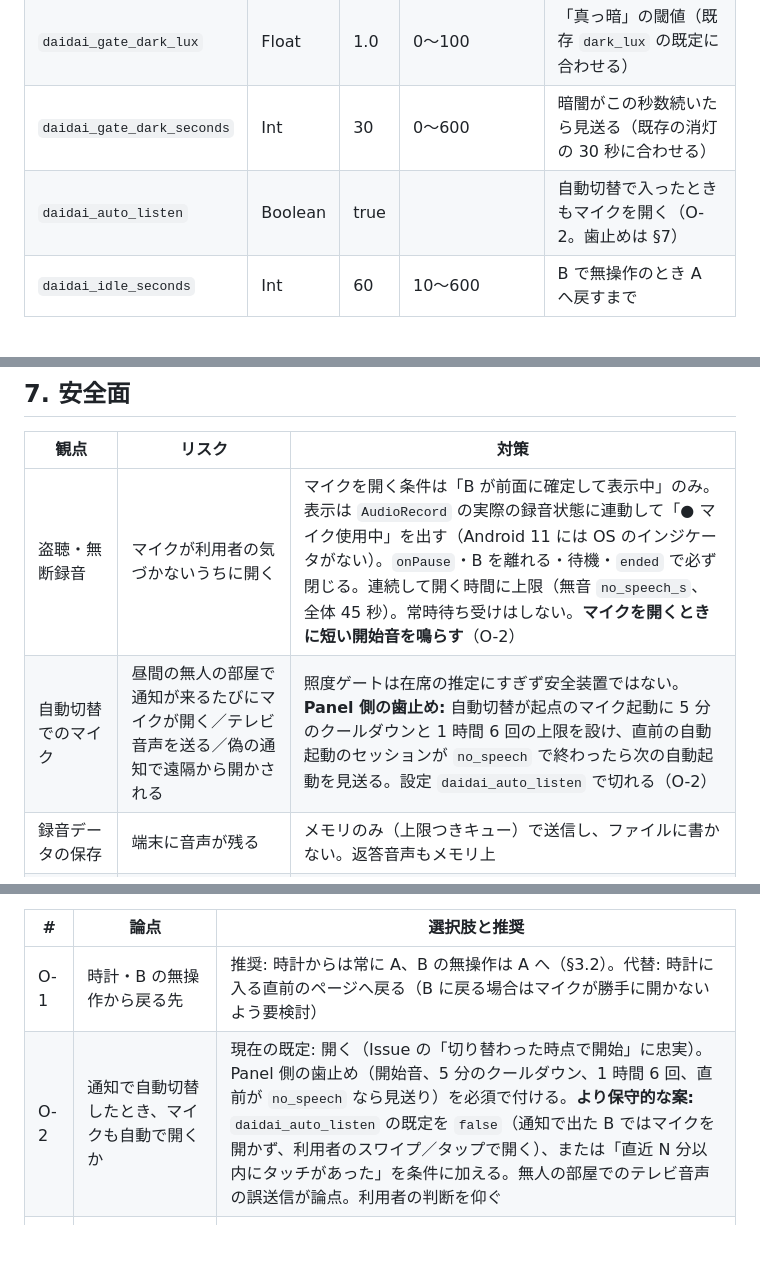
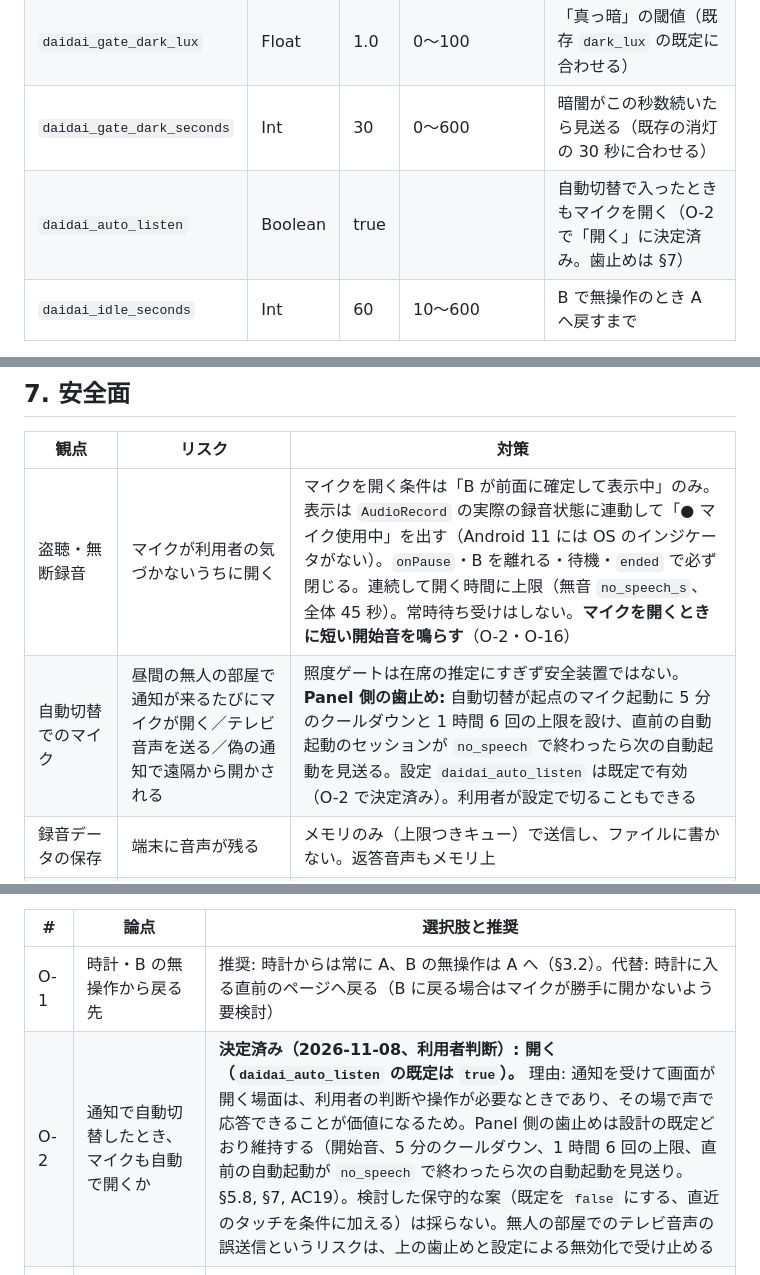
Before and after one commit to ysogabe/miharashi-panel, a Markdown page: docs/daidai-screen/design.md, 3 parts joined by grey strips. Rendered like a GitHub page; blank space fills up the shorter version.

Commit message:
docs(daidai-screen): O-2 を決定済みに更新(自動切替でマイクも開く)
通知による自動切替でもマイクを開くと確定。開始音・5 分のクールダウン・
1 時間 6 回の上限は設計の既定どおり維持する。

Co-Authored-By: Claude Sonnet 5.5 <noreply@anthropic.com>

```diff
--- a/docs/daidai-screen/design.md
+++ b/docs/daidai-screen/design.md
@@ -232,7 +232,7 @@ fun interface PresenceGate { fun evaluate(nowMs: Long): GateVerdict }
 | `daidai_auto_switch` | Boolean | true | | 通知での自動切替 |
 | `daidai_gate_dark_lux` | Float | 1.0 | 0〜100 | 「真っ暗」の閾値（既存 `dark_lux` の既定に合わせる） |
 | `daidai_gate_dark_seconds` | Int | 30 | 0〜600 | 暗闇がこの秒数続いたら見送る（既存の消灯の 30 秒に合わせる） |
-| `daidai_auto_listen` | Boolean | true | | 自動切替で入ったときもマイクを開く（O-2。歯止めは §7） |
+| `daidai_auto_listen` | Boolean | true | | 自動切替で入ったときもマイクを開く（O-2 で「開く」に決定済み。歯止めは §7） |
 | `daidai_idle_seconds` | Int | 60 | 10〜600 | B で無操作のとき A へ戻すまで |
 
 `dark_lux`（自動消灯）と別キーにする理由: 消灯の閾値を動かしたときに自動切替の判定が連動して変わるのを避ける。ただし共有のほうが分かりやすいという判断もあり得る（O-7）。設定画面には「だいだい連携」の節を足し、接続テスト（`GET /v1/health`）を置く。
@@ -527,8 +527,8 @@ stateDiagram-v2
 
 | 観点 | リスク | 対策 |
 |---|---|---|
-| 盗聴・無断録音 | マイクが利用者の気づかないうちに開く | マイクを開く条件は「B が前面に確定して表示中」のみ。表示は `AudioRecord` の実際の録音状態に連動して「● マイク使用中」を出す（Android 11 には OS のインジケータがない）。`onPause`・B を離れる・待機・`ended` で必ず閉じる。連続して開く時間に上限（無音 `no_speech_s`、全体 45 秒）。常時待ち受けはしない。**マイクを開くときに短い開始音を鳴らす**（O-2） |
-| 自動切替でのマイク | 昼間の無人の部屋で通知が来るたびにマイクが開く／テレビ音声を送る／偽の通知で遠隔から開かされる | 照度ゲートは在席の推定にすぎず安全装置ではない。**Panel 側の歯止め:** 自動切替が起点のマイク起動に 5 分のクールダウンと 1 時間 6 回の上限を設け、直前の自動起動のセッションが `no_speech` で終わったら次の自動起動を見送る。設定 `daidai_auto_listen` で切れる（O-2） |
+| 盗聴・無断録音 | マイクが利用者の気づかないうちに開く | マイクを開く条件は「B が前面に確定して表示中」のみ。表示は `AudioRecord` の実際の録音状態に連動して「● マイク使用中」を出す（Android 11 には OS のインジケータがない）。`onPause`・B を離れる・待機・`ended` で必ず閉じる。連続して開く時間に上限（無音 `no_speech_s`、全体 45 秒）。常時待ち受けはしない。**マイクを開くときに短い開始音を鳴らす**（O-2・O-16） |
+| 自動切替でのマイク | 昼間の無人の部屋で通知が来るたびにマイクが開く／テレビ音声を送る／偽の通知で遠隔から開かされる | 照度ゲートは在席の推定にすぎず安全装置ではない。**Panel 側の歯止め:** 自動切替が起点のマイク起動に 5 分のクールダウンと 1 時間 6 回の上限を設け、直前の自動起動のセッションが `no_speech` で終わったら次の自動起動を見送る。設定 `daidai_auto_listen` は既定で有効（O-2 で決定済み）。利用者が設定で切ることもできる |
 | 録音データの保存 | 端末に音声が残る | メモリのみ（上限つきキュー）で送信し、ファイルに書かない。返答音声もメモリ上 |
 | 平文通信 | 音声とトークンが LAN 内で平文 | 既存と同じ前提（LAN 内、`network_security_config` は全体 cleartext）。録音を流す点で重いので、代替を O-11 に整理（同梱 CA による TLS、またはホスト側の IP 許可リストとトークンの分離で補う）。**平文で送ってよいかは利用者の判断** |
 | 認証 | 他者がブリッジを叩く／トークンの流用 | `Authorization: Bearer`。**ブリッジ専用トークン**（panel のトークンは渡さない。同じ値は設定で拒否）。トークンは 32 バイト程度の乱数を推奨。ホスト側は定数時間比較、`Authorization` をログに出さない |
@@ -637,7 +637,7 @@ stateDiagram-v2
 | # | 論点 | 選択肢と推奨 |
 |---|---|---|
 | O-1 | 時計・B の無操作から戻る先 | 推奨: 時計からは常に A、B の無操作は A へ（§3.2）。代替: 時計に入る直前のページへ戻る（B に戻る場合はマイクが勝手に開かないよう要検討） |
-| O-2 | 通知で自動切替したとき、マイクも自動で開くか | 現在の既定: 開く（Issue の「切り替わった時点で開始」に忠実）。Panel 側の歯止め（開始音、5 分のクールダウン、1 時間 6 回、直前が `no_speech` なら見送り）を必須で付ける。**より保守的な案:** `daidai_auto_listen` の既定を `false`（通知で出た B ではマイクを開かず、利用者のスワイプ／タップで開く）、または「直近 N 分以内にタッチがあった」を条件に加える。無人の部屋でのテレビ音声の誤送信が論点。利用者の判断を仰ぐ |
+| O-2 | 通知で自動切替したとき、マイクも自動で開くか | **決定済み（2026-11-08、利用者判断）: 開く（`daidai_auto_listen` の既定は `true`）。** 理由: 通知を受けて画面が開く場面は、利用者の判断や操作が必要なときであり、その場で声で応答できることが価値になるため。Panel 側の歯止めは設計の既定どおり維持する（開始音、5 分のクールダウン、1 時間 6 回の上限、直前の自動起動が `no_speech` で終わったら次の自動起動を見送り。§5.8, §7, AC19）。検討した保守的な案（既定を `false` にする、直近のタッチを条件に加える）は採らない。無人の部屋でのテレビ音声の誤送信というリスクは、上の歯止めと設定による無効化で受け止める |
 | O-3 | 返答後に続けて話す方法（連続会話、R19） | 初版は入れない（1 入場 1 往復）。入れる場合は (a) 返答後に自動で再聞き取り（往復 3 回・総時間の上限、`no_speech` で必ず待機）、(b) アバターのタップで再開、(c) いったん A に出て戻る。いずれも新しいセッションを作る |
 | O-4 | 転送方式 | T1（HTTP + SSE、Panel の希望）か T2（WebSocket、OkHttp 依存を足す）。ホスト側 Issue が決める。決まるまで Panel は interface の裏に置く |
 | O-5 | 返答の長さと待ち時間 | 返答は 2,000 文字で切り詰め、スクロールは今回やらない。`reply_timeout_s` の既定 45 秒は仮で、だいだいの応答時間を実測してから決める。（ブリッジのトークンは panel と別にすると**決定済み**。流用案は安全面のレビューで却下） |
```
Also changed, not shown: other parts of docs/daidai-screen/design.md (+1 -1 lines), docs/daidai-screen/prd.md (+2 -2 lines).
